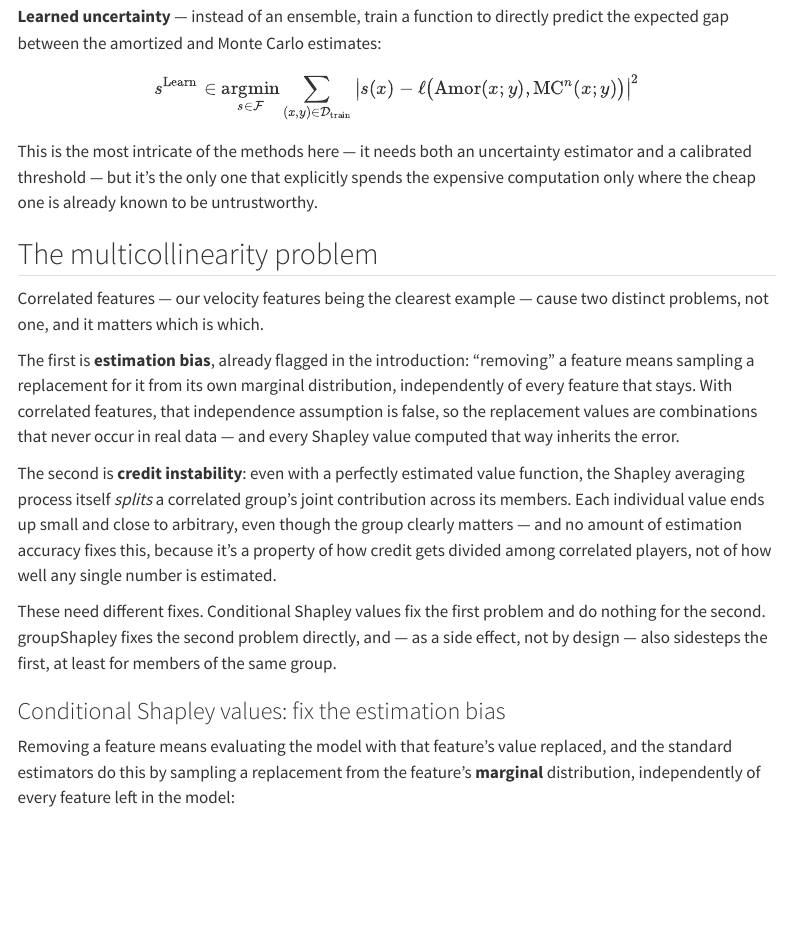
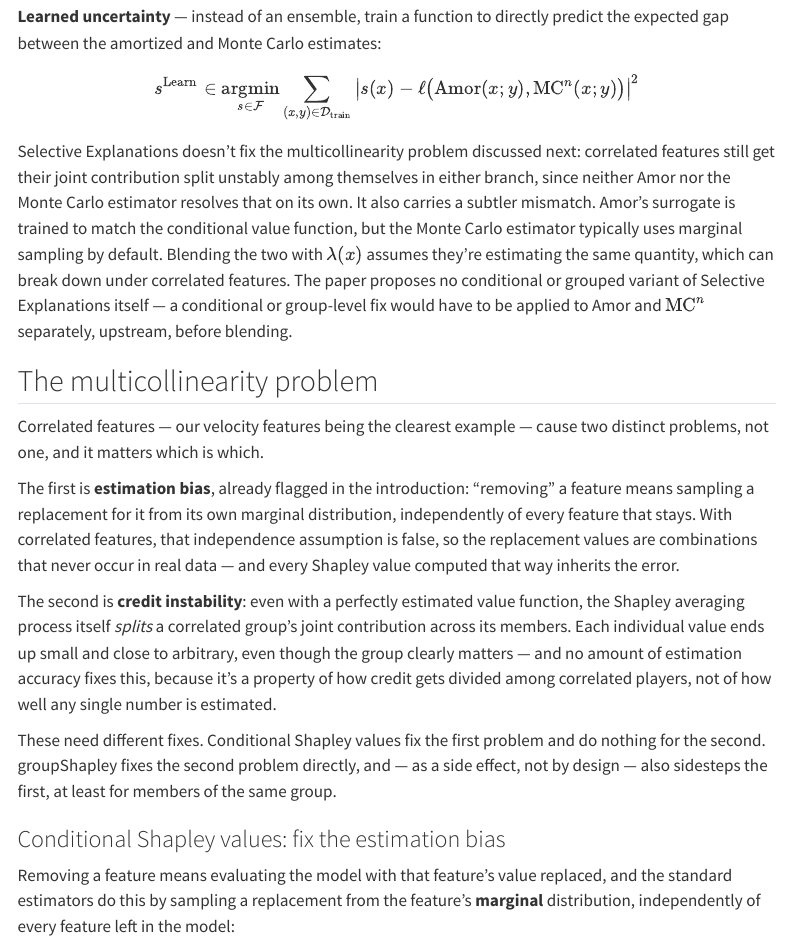
Before and after one commit to DMLF1/blog, a Quarto document (posts/explaining-black-box-predictions/index.qmd): the page in a window 1100 px wide, from 12760 px down. Rendered offline with R 4.5, knitr and Pandoc in place of Quarto, with nearby package versions; menus at the side of the page are left out.

Commit message:
Replace Selective Explanations' closing line with its multicollinearity gaps
Per request: swap the generic "most intricate of the methods" closer
for an actual account of what Selective Explanations doesn't handle.

Two distinct issues, both grounded in what the post already
established:
1. Multicollinearity itself isn't addressed -- correlated features
   still get their joint contribution split unstably among themselves
   in either branch (fast or blended), since neither Amor nor the
   Monte Carlo estimator resolves that on its own. Groups aren't
   first-class here the way they are in groupShapley.
2. A subtler mismatch: Amor's surrogate is trained (via the KL
   argument in the FastSHAP section) to match the *conditional* value
   function, but the Monte Carlo estimator it's blended against
   typically uses *marginal* sampling by default (the same default
   flagged earlier in "Shapley Values, and why exact SHAP doesn't
   scale"). The blend lambda(x)*Amor + (1-lambda(x))*MC^n implicitly
   assumes both sides are estimating the same quantity -- which can
   break down precisely where it matters, under correlated features.

Answered the follow-up directly: the paper proposes no conditional or
grouped variant of Selective Explanations itself -- such a fix would
have to be applied to Amor and MC^n separately, upstream of the blend,
not something Selective Explanations provides natively.

Rendered clean, no LaTeX errors, checked in a real browser.

```diff
--- a/posts/explaining-black-box-predictions/index.qmd
+++ b/posts/explaining-black-box-predictions/index.qmd
@@ -264,10 +264,17 @@ s^{\text{Learn}} \in \operatorname*{argmin}_{s \in \mathcal{F}}
 \big| s(x) - \ell\big(\text{Amor}(x;y), \text{MC}^n(x;y)\big) \big|^2
 $$
 
-This is the most intricate of the methods here — it needs both an
-uncertainty estimator and a calibrated threshold — but it's the only one
-that explicitly spends the expensive computation only where the cheap one
-is already known to be untrustworthy.
+Selective Explanations doesn't fix the multicollinearity problem discussed
+next: correlated features still get their joint contribution split
+unstably among themselves in either branch, since neither Amor nor the
+Monte Carlo estimator resolves that on its own. It also carries a subtler
+mismatch. Amor's surrogate is trained to match the conditional value
+function, but the Monte Carlo estimator typically uses marginal sampling
+by default. Blending the two with $\lambda(x)$ assumes they're estimating
+the same quantity, which can break down under correlated features. The
+paper proposes no conditional or grouped variant of Selective Explanations
+itself — a conditional or group-level fix would have to be applied to
+Amor and $\text{MC}^n$ separately, upstream, before blending.
 
 ## The multicollinearity problem
 
```
